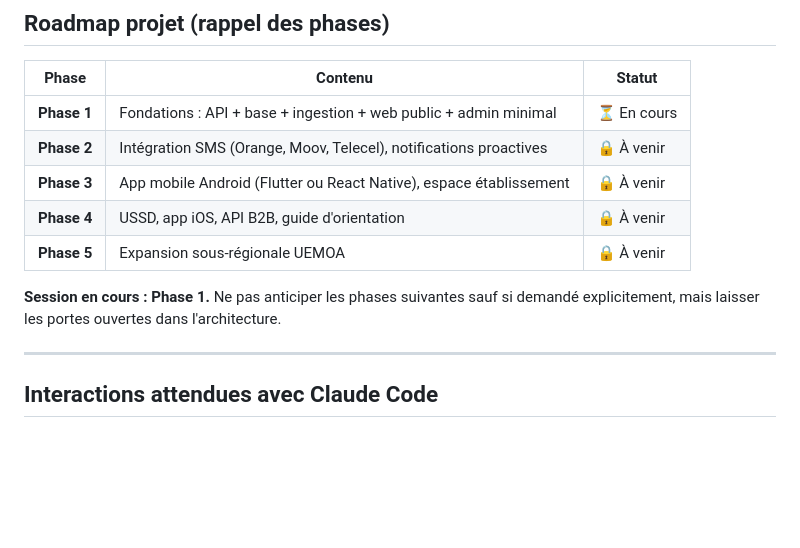
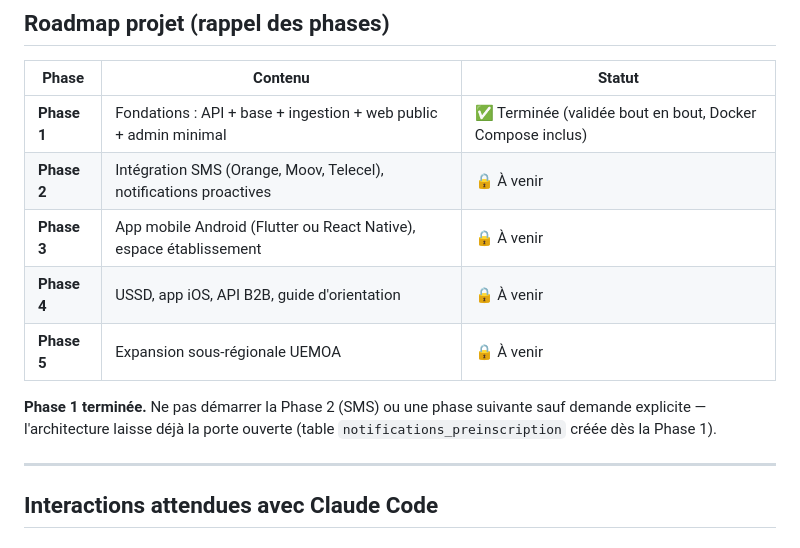
Before and after one commit to Sade-christian-beatus/faso-resultats, a Markdown page: CLAUDE.md, the part around the change. GitHub-like rendering; blank space fills up the shorter version.

```diff
--- a/CLAUDE.md
+++ b/CLAUDE.md
@@ -169,13 +169,13 @@ Tables principales : `examens`, `resultats`, `ingestions`, `admins`, `notificati
 
 | Phase | Contenu | Statut |
 |-------|---------|--------|
-| **Phase 1** | Fondations : API + base + ingestion + web public + admin minimal | ⏳ En cours |
+| **Phase 1** | Fondations : API + base + ingestion + web public + admin minimal | ✅ Terminée (validée bout en bout, Docker Compose inclus) |
 | **Phase 2** | Intégration SMS (Orange, Moov, Telecel), notifications proactives | 🔒 À venir |
 | **Phase 3** | App mobile Android (Flutter ou React Native), espace établissement | 🔒 À venir |
 | **Phase 4** | USSD, app iOS, API B2B, guide d'orientation | 🔒 À venir |
 | **Phase 5** | Expansion sous-régionale UEMOA | 🔒 À venir |
 
-**Session en cours : Phase 1.** Ne pas anticiper les phases suivantes sauf si demandé explicitement, mais laisser les portes ouvertes dans l'architecture.
+**Phase 1 terminée.** Ne pas démarrer la Phase 2 (SMS) ou une phase suivante sauf demande explicite — l'architecture laisse déjà la porte ouverte (table `notifications_preinscription` créée dès la Phase 1).
 
 ---
 
```
Also changed, not shown: docs/ARCHITECTURE.md (+11 -12 lines).
